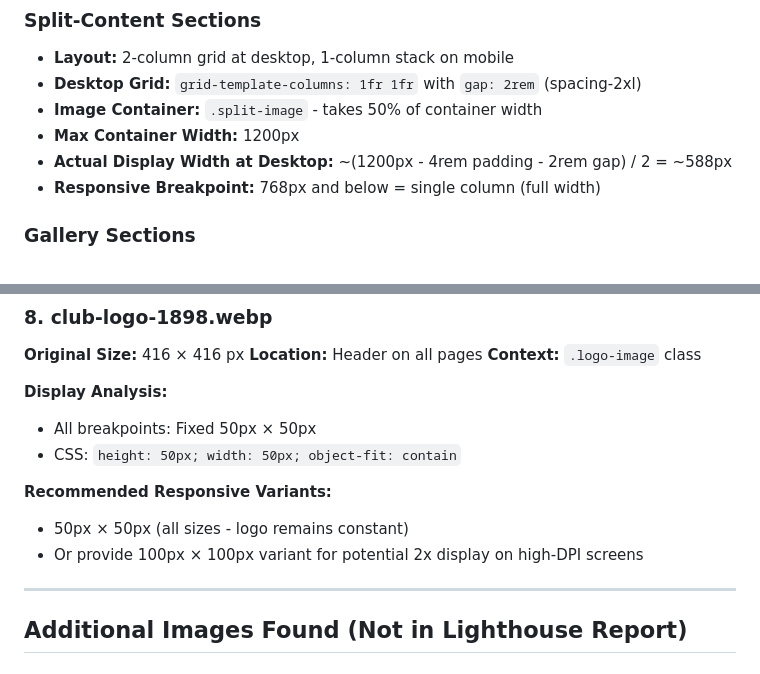
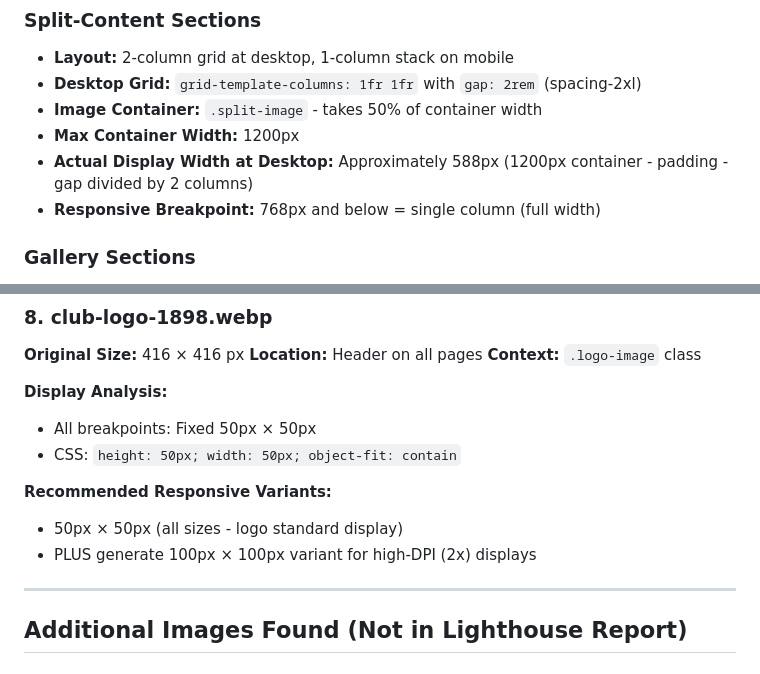
Before and after one commit to 0xShaynegit/chiangmaigymkhana, a Markdown page: IMAGE_DISPLAY_ANALYSIS.md, 2 parts joined by grey strips. GitHub-like rendering.

```diff
--- a/IMAGE_DISPLAY_ANALYSIS.md
+++ b/IMAGE_DISPLAY_ANALYSIS.md
@@ -20,7 +20,7 @@
 - **Desktop Grid:** `grid-template-columns: 1fr 1fr` with `gap: 2rem` (spacing-2xl)
 - **Image Container:** `.split-image` - takes 50% of container width
 - **Max Container Width:** 1200px
-- **Actual Display Width at Desktop:** ~(1200px - 4rem padding - 2rem gap) / 2 = ~588px
+- **Actual Display Width at Desktop:** Approximately 588px (1200px container - padding - gap divided by 2 columns)
 - **Responsive Breakpoint:** 768px and below = single column (full width)
 
 ### Gallery Sections
@@ -207,8 +218,8 @@ For hero (background images):
 - CSS: `height: 50px; width: 50px; object-fit: contain`
 
 **Recommended Responsive Variants:**
-- 50px × 50px (all sizes - logo remains constant)
-- Or provide 100px × 100px variant for potential 2x display on high-DPI screens
+- 50px × 50px (all sizes - logo standard display)
+- PLUS generate 100px × 100px variant for high-DPI (2x) displays
 
 ---
 
```
Also changed, not shown: other parts of IMAGE_DISPLAY_ANALYSIS.md (+41 -30 lines).
